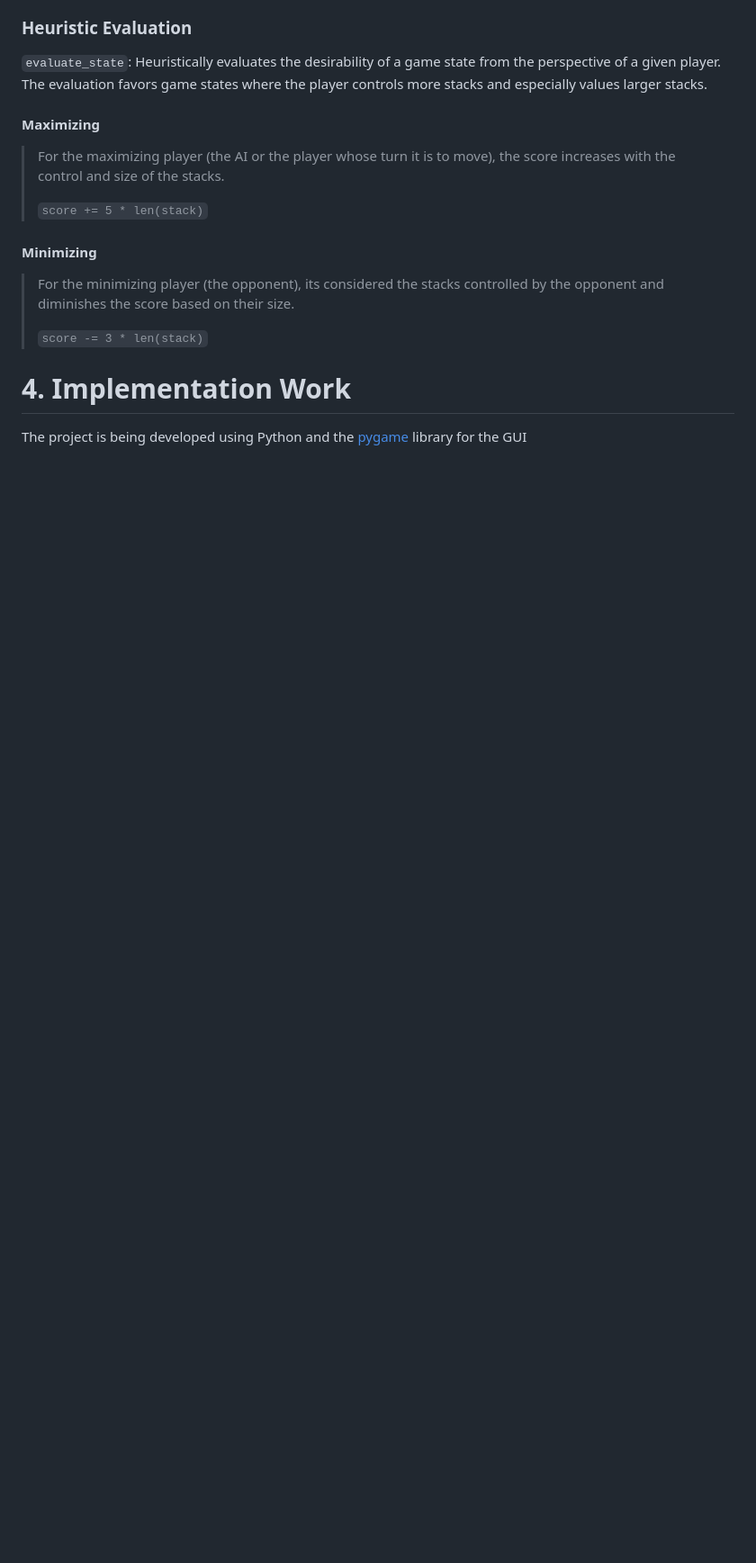
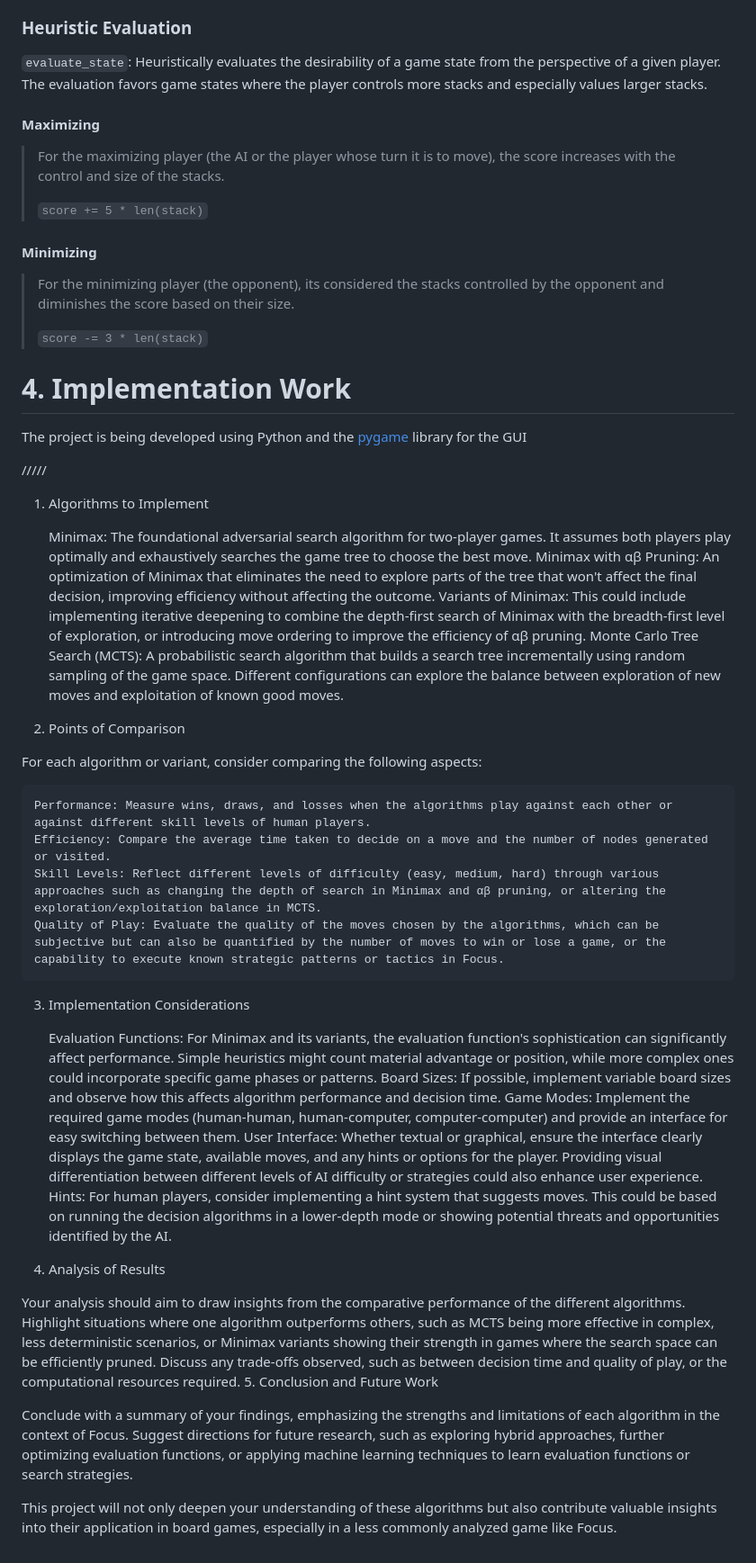
Before and after one commit to ntsayz/ia, a Markdown page: PRJ1/report.md, the part around the change. Shown: that part at 90% size. GitHub-like rendering; blank space fills up the shorter version.

Commit message:
will work on the algos later

```diff
--- a/PRJ1/report.md
+++ b/PRJ1/report.md
@@ -88,3 +88,39 @@ The terminal condition is evaluated by checking if a player has any legal moves
 # 4. Implementation Work
 
 The project is being developed using Python and the [pygame](https://www.pygame.org/docs/) library for the GUI
+
+/////
+
+
+1. Algorithms to Implement
+
+    Minimax: The foundational adversarial search algorithm for two-player games. It assumes both players play optimally and exhaustively searches the game tree to choose the best move.
+    Minimax with αβ Pruning: An optimization of Minimax that eliminates the need to explore parts of the tree that won't affect the final decision, improving efficiency without affecting the outcome.
+    Variants of Minimax: This could include implementing iterative deepening to combine the depth-first search of Minimax with the breadth-first level of exploration, or introducing move ordering to improve the efficiency of αβ pruning.
+    Monte Carlo Tree Search (MCTS): A probabilistic search algorithm that builds a search tree incrementally using random sampling of the game space. Different configurations can explore the balance between exploration of new moves and exploitation of known good moves.
+
+2. Points of Comparison
+
+For each algorithm or variant, consider comparing the following aspects:
+
+    Performance: Measure wins, draws, and losses when the algorithms play against each other or against different skill levels of human players.
+    Efficiency: Compare the average time taken to decide on a move and the number of nodes generated or visited.
+    Skill Levels: Reflect different levels of difficulty (easy, medium, hard) through various approaches such as changing the depth of search in Minimax and αβ pruning, or altering the exploration/exploitation balance in MCTS.
+    Quality of Play: Evaluate the quality of the moves chosen by the algorithms, which can be subjective but can also be quantified by the number of moves to win or lose a game, or the capability to execute known strategic patterns or tactics in Focus.
+
+3. Implementation Considerations
+
+    Evaluation Functions: For Minimax and its variants, the evaluation function's sophistication can significantly affect performance. Simple heuristics might count material advantage or position, while more complex ones could incorporate specific game phases or patterns.
+    Board Sizes: If possible, implement variable board sizes and observe how this affects algorithm performance and decision time.
+    Game Modes: Implement the required game modes (human-human, human-computer, computer-computer) and provide an interface for easy switching between them.
+    User Interface: Whether textual or graphical, ensure the interface clearly displays the game state, available moves, and any hints or options for the player. Providing visual differentiation between different levels of AI difficulty or strategies could also enhance user experience.
+    Hints: For human players, consider implementing a hint system that suggests moves. This could be based on running the decision algorithms in a lower-depth mode or showing potential threats and opportunities identified by the AI.
+
+4. Analysis of Results
+
+Your analysis should aim to draw insights from the comparative performance of the different algorithms. Highlight situations where one algorithm outperforms others, such as MCTS being more effective in complex, less deterministic scenarios, or Minimax variants showing their strength in games where the search space can be efficiently pruned. Discuss any trade-offs observed, such as between decision time and quality of play, or the computational resources required.
+5. Conclusion and Future Work
+
+Conclude with a summary of your findings, emphasizing the strengths and limitations of each algorithm in the context of Focus. Suggest directions for future research, such as exploring hybrid approaches, further optimizing evaluation functions, or applying machine learning techniques to learn evaluation functions or search strategies.
+
+This project will not only deepen your understanding of these algorithms but also contribute valuable insights into their application in board games, especially in a less commonly analyzed game like Focus.
```
